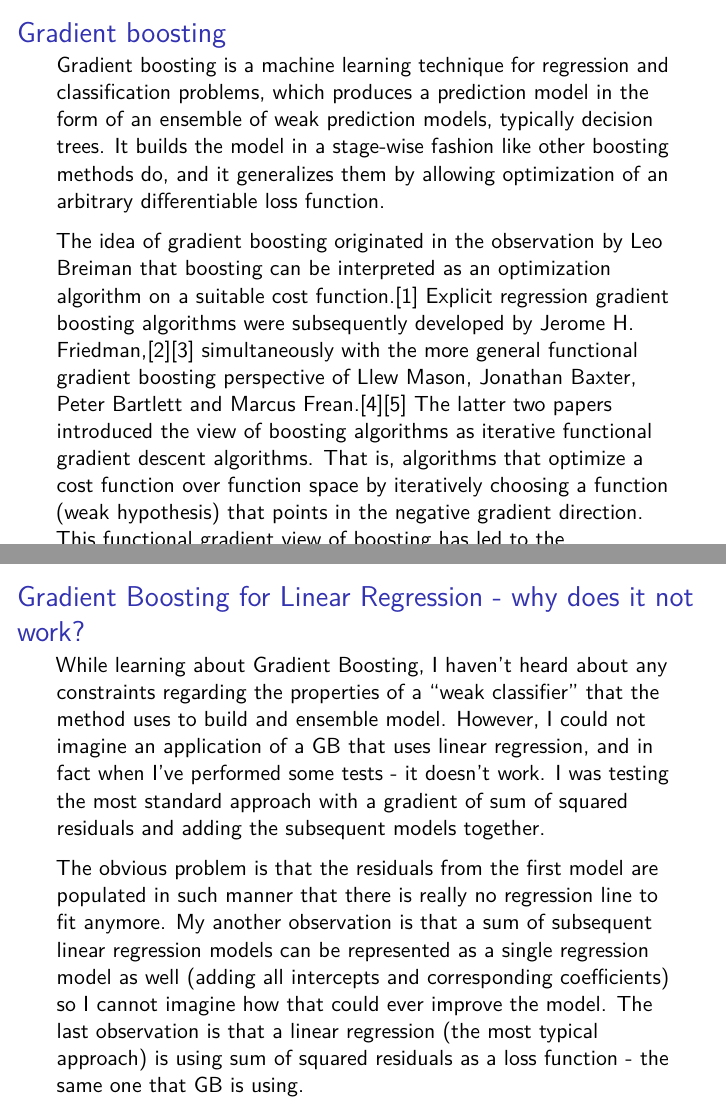
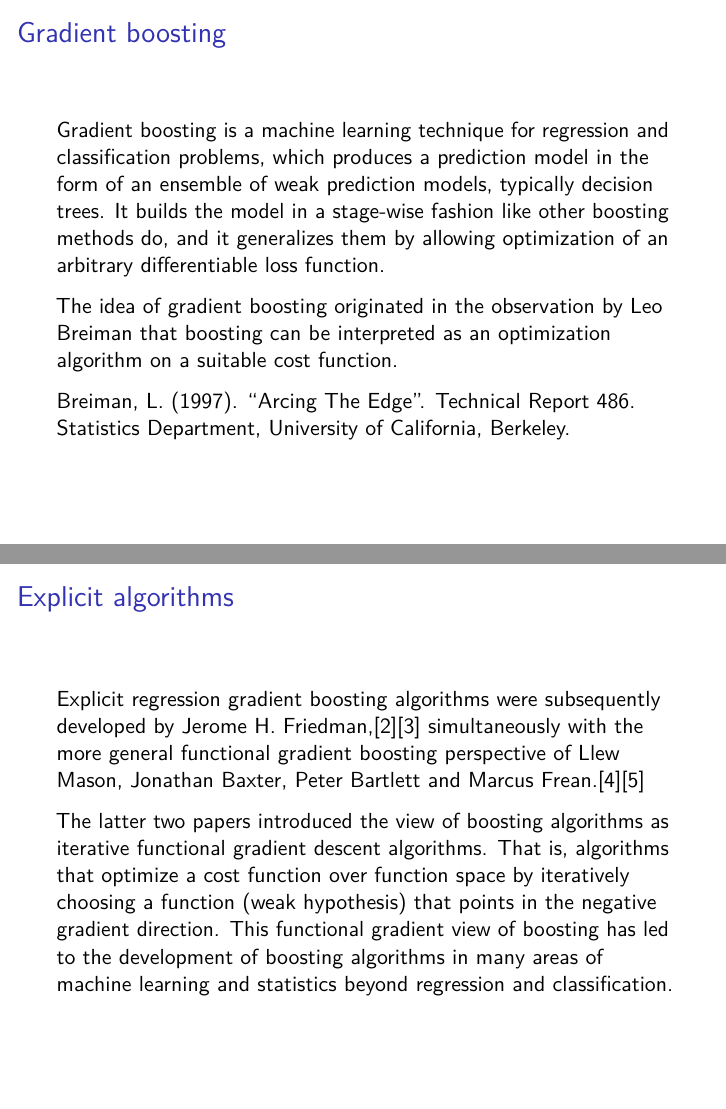
Before and after one commit to Japhilko/machine_learning, an R Markdown document (slides/gradient_boosting.Rmd): pages 5 and 6 of 7 before the commit and pages 2 and 3 of 8 after it, joined at a grey line. Rendered offline with R 4.5, knitr and Pandoc, then LaTeX, with nearby package versions.

Commit message:
gradient boosting

````diff
--- a/slides/gradient_boosting.Rmd
+++ b/slides/gradient_boosting.Rmd
@@ -8,6 +8,28 @@
 ```{r setup, include=FALSE}
 knitr::opts_chunk$set(echo = FALSE)
 ```
+
+
+## [Gradient boosting](https://en.wikipedia.org/wiki/Gradient_boosting)
+
+Gradient boosting is a machine learning technique for regression and classification problems, which produces a prediction model in the form of an ensemble of weak prediction models, typically decision trees. It builds the model in a stage-wise fashion like other boosting methods do, and it generalizes them by allowing optimization of an arbitrary differentiable loss function.
+
+The idea of gradient boosting originated in the observation by Leo Breiman that boosting can be interpreted as an optimization algorithm on a suitable cost function.
+
+
+Breiman, L. (1997). "Arcing The Edge". Technical Report 486. Statistics Department, University of California, Berkeley.
+
+
+<!--
+-->
+
+## Explicit algorithms
+
+Explicit regression gradient boosting algorithms were subsequently developed by Jerome H. Friedman,[2][3] simultaneously with the more general functional gradient boosting perspective of Llew Mason, Jonathan Baxter, Peter Bartlett and Marcus Frean.[4][5]
+
+
+The latter two papers introduced the view of boosting algorithms as iterative functional gradient descent algorithms. That is, algorithms that optimize a cost function over function space by iteratively choosing a function (weak hypothesis) that points in the negative gradient direction. This functional gradient view of boosting has led to the development of boosting algorithms in many areas of machine learning and statistics beyond regression and classification.
+
 
 ## [**Advantages of gradient boosting**](http://uc-r.github.io/gbm_regression)
 
@@ -45,11 +67,6 @@
 Residual is a gradient of single observation error contribution in one of the most common evaluation measure for regression: RMSE
 -->
 
-## [Gradient boosting](https://en.wikipedia.org/wiki/Gradient_boosting)
-
-Gradient boosting is a machine learning technique for regression and classification problems, which produces a prediction model in the form of an ensemble of weak prediction models, typically decision trees. It builds the model in a stage-wise fashion like other boosting methods do, and it generalizes them by allowing optimization of an arbitrary differentiable loss function.
-
-The idea of gradient boosting originated in the observation by Leo Breiman that boosting can be interpreted as an optimization algorithm on a suitable cost function.[1] Explicit regression gradient boosting algorithms were subsequently developed by Jerome H. Friedman,[2][3] simultaneously with the more general functional gradient boosting perspective of Llew Mason, Jonathan Baxter, Peter Bartlett and Marcus Frean.[4][5] The latter two papers introduced the view of boosting algorithms as iterative functional gradient descent algorithms. That is, algorithms that optimize a cost function over function space by iteratively choosing a function (weak hypothesis) that points in the negative gradient direction. This functional gradient view of boosting has led to the development of boosting algorithms in many areas of machine learning and statistics beyond regression and classification.
 
 
 ## [Gradient Boosting for Linear Regression - why does it not work?](https://stats.stackexchange.com/questions/186966/gradient-boosting-for-linear-regression-why-does-it-not-work)
````
Also changed, not shown: README.Rmd (+10 -0 lines), slides/gradient_boosting.pdf (added), slides/gradient_boosting.Rmd (5 more changed lines).
